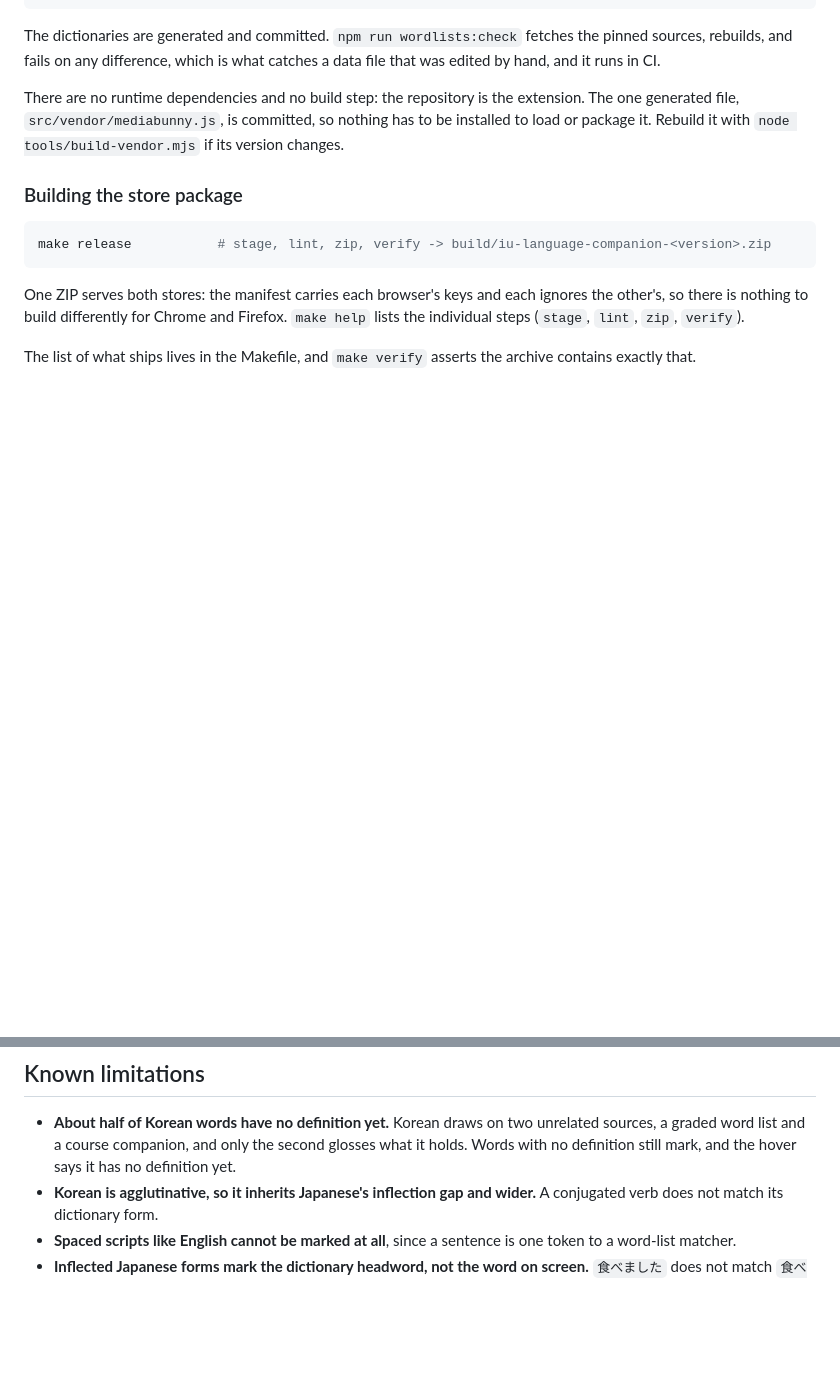
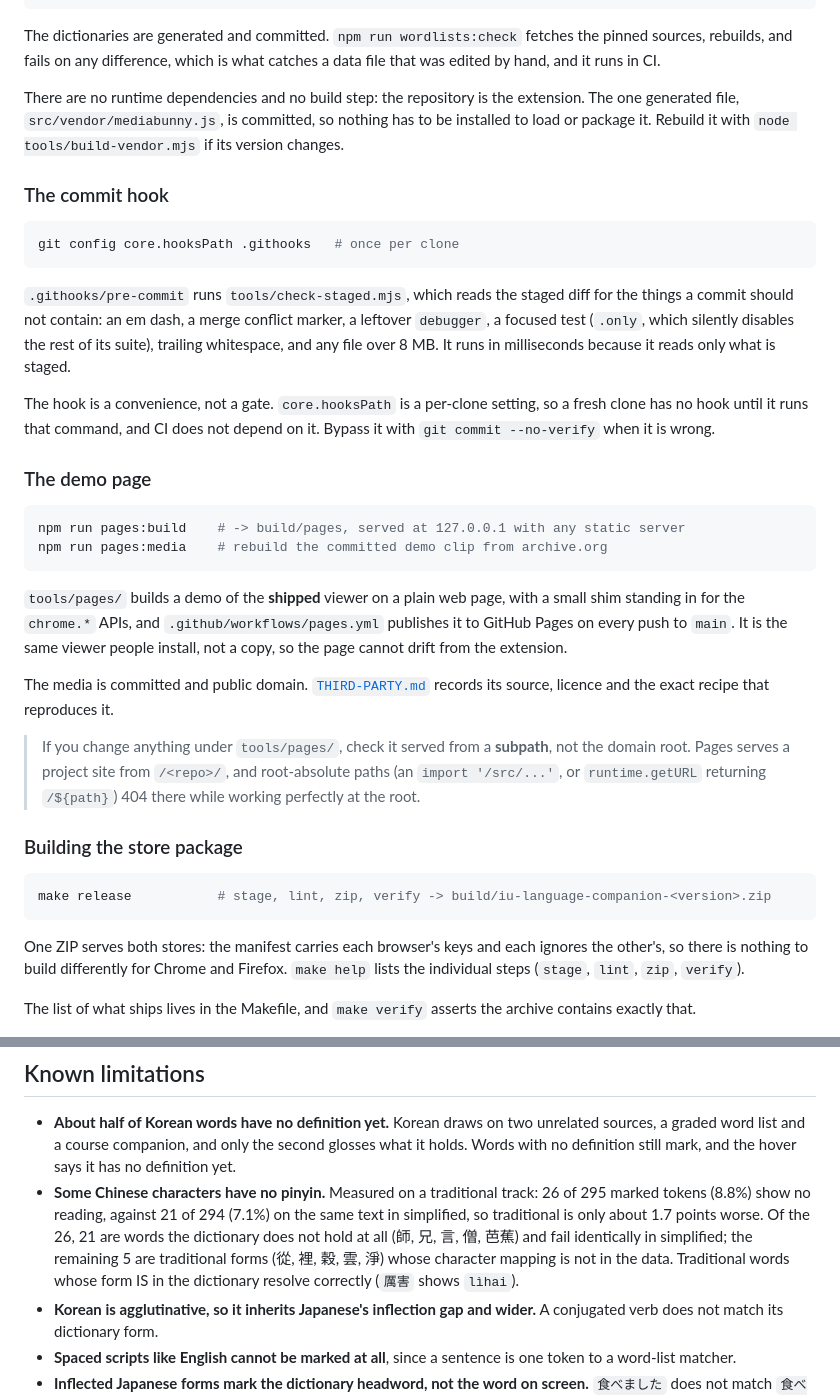
Before and after one commit to lhernandez0/iu, a Markdown page: README.md, 2 parts joined by grey strips. Rendered like a GitHub page; blank space fills up the shorter version.

Commit message:
Document the demo page and the commit hook
README: a "The demo page" section (build commands, how it is published, and the
subpath warning that would otherwise be rediscovered the hard way), and "The
commit hook" section with the one-line install.

THIRD-PARTY.md already recorded the demo media's provenance in the previous
commit; this is the developer-facing half.

````diff
--- a/README.md
+++ b/README.md
@@ -174,6 +174,42 @@ extension. The one generated file, `src/vendor/mediabunny.js`, is committed, so
 nothing has to be installed to load or package it. Rebuild it with
 `node tools/build-vendor.mjs` if its version changes.
 
+### The commit hook
+
+```bash
+git config core.hooksPath .githooks   # once per clone
+```
+
+`.githooks/pre-commit` runs `tools/check-staged.mjs`, which reads the staged diff
+for the things a commit should not contain: an em dash, a merge conflict marker, a
+leftover `debugger`, a focused test (`.only`, which silently disables the rest of
+its suite), trailing whitespace, and any file over 8 MB. It runs in milliseconds
+because it reads only what is staged.
+
+The hook is a convenience, not a gate. `core.hooksPath` is a per-clone setting, so a
+fresh clone has no hook until it runs that command, and CI does not depend on it.
+Bypass it with `git commit --no-verify` when it is wrong.
+
+### The demo page
+
+```bash
+npm run pages:build    # -> build/pages, served at 127.0.0.1 with any static server
+npm run pages:media    # rebuild the committed demo clip from archive.org
+```
+
+`tools/pages/` builds a demo of the **shipped** viewer on a plain web page, with a
+small shim standing in for the `chrome.*` APIs, and `.github/workflows/pages.yml`
+publishes it to GitHub Pages on every push to `main`. It is the same viewer people
+install, not a copy, so the page cannot drift from the extension.
+
+The media is committed and public domain. [`THIRD-PARTY.md`](THIRD-PARTY.md) records
+its source, licence and the exact recipe that reproduces it.
+
+> If you change anything under `tools/pages/`, check it served from a **subpath**, not
+> the domain root. Pages serves a project site from `/<repo>/`, and root-absolute
+> paths (an `import '/src/...'`, or `runtime.getURL` returning `/${path}`) 404 there
+> while working perfectly at the root.
+
 ### Building the store package
 
 ```bash
@@ -258,6 +294,13 @@ test fails the build if another host or transport appears. See
   unrelated sources, a graded word list and a course companion, and only the second
   glosses what it holds. Words with no definition still mark, and the hover says it
   has no definition yet.
+- **Some Chinese characters have no pinyin.** Measured on a traditional track:
+  26 of 295 marked tokens (8.8%) show no reading, against 21 of 294 (7.1%) on the
+  same text in simplified, so traditional is only about 1.7 points worse. Of the
+  26, 21 are words the dictionary does not hold at all (師, 兄, 言, 僧, 芭蕉) and
+  fail identically in simplified; the remaining 5 are traditional forms (從, 裡,
+  穀, 雲, 淨) whose character mapping is not in the data. Traditional words whose
+  form IS in the dictionary resolve correctly (`厲害` shows `lìhai`).
 - **Korean is agglutinative, so it inherits Japanese's inflection gap and wider.**
   A conjugated verb does not match its dictionary form.
 - **Spaced scripts like English cannot be marked at all**, since a sentence is one
````
